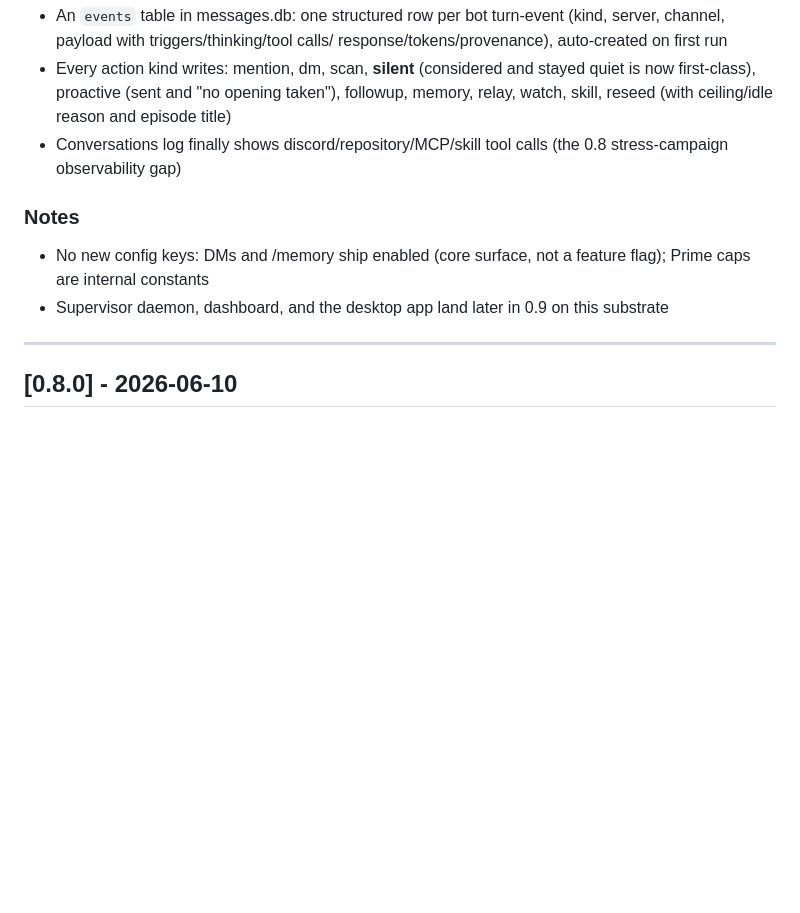
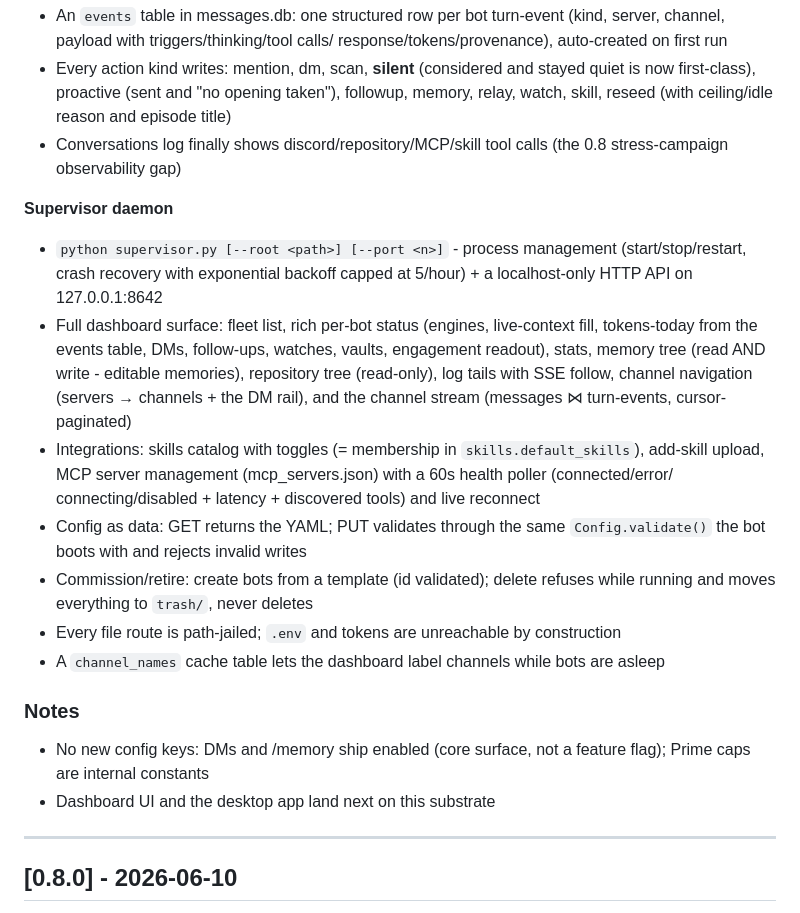
Before and after one commit to CharlesTheFool/discord-agents, a Markdown page: CHANGELOG.md, the part around the change. GitHub-like rendering; blank space fills up the shorter version.

Commit message:
docs(0.9): changelog - supervisor daemon

```diff
--- a/CHANGELOG.md
+++ b/CHANGELOG.md
@@ -57,11 +57,34 @@ and this project adheres to [Semantic Versioning](https://semver.org/spec/v2.0.0
 - Conversations log finally shows discord/repository/MCP/skill tool calls
   (the 0.8 stress-campaign observability gap)
 
+**Supervisor daemon**
+- `python supervisor.py [--root <path>] [--port <n>]` - process management
+  (start/stop/restart, crash recovery with exponential backoff capped at
+  5/hour) + a localhost-only HTTP API on 127.0.0.1:8642
+- Full dashboard surface: fleet list, rich per-bot status (engines,
+  live-context fill, tokens-today from the events table, DMs, follow-ups,
+  watches, vaults, engagement readout), stats, memory tree
+  (read AND write - editable memories), repository tree (read-only),
+  log tails with SSE follow, channel navigation (servers → channels +
+  the DM rail), and the channel stream (messages ⋈ turn-events,
+  cursor-paginated)
+- Integrations: skills catalog with toggles (= membership in
+  `skills.default_skills`), add-skill upload, MCP server management
+  (mcp_servers.json) with a 60s health poller (connected/error/
+  connecting/disabled + latency + discovered tools) and live reconnect
+- Config as data: GET returns the YAML; PUT validates through the same
+  `Config.validate()` the bot boots with and rejects invalid writes
+- Commission/retire: create bots from a template (id validated); delete
+  refuses while running and moves everything to `trash/`, never deletes
+- Every file route is path-jailed; `.env` and tokens are unreachable by
+  construction
+- A `channel_names` cache table lets the dashboard label channels while
+  bots are asleep
+
 ### Notes
 - No new config keys: DMs and /memory ship enabled (core surface, not a
   feature flag); Prime caps are internal constants
-- Supervisor daemon, dashboard, and the desktop app land later in 0.9
-  on this substrate
+- Dashboard UI and the desktop app land next on this substrate
 
 ---
 
```
